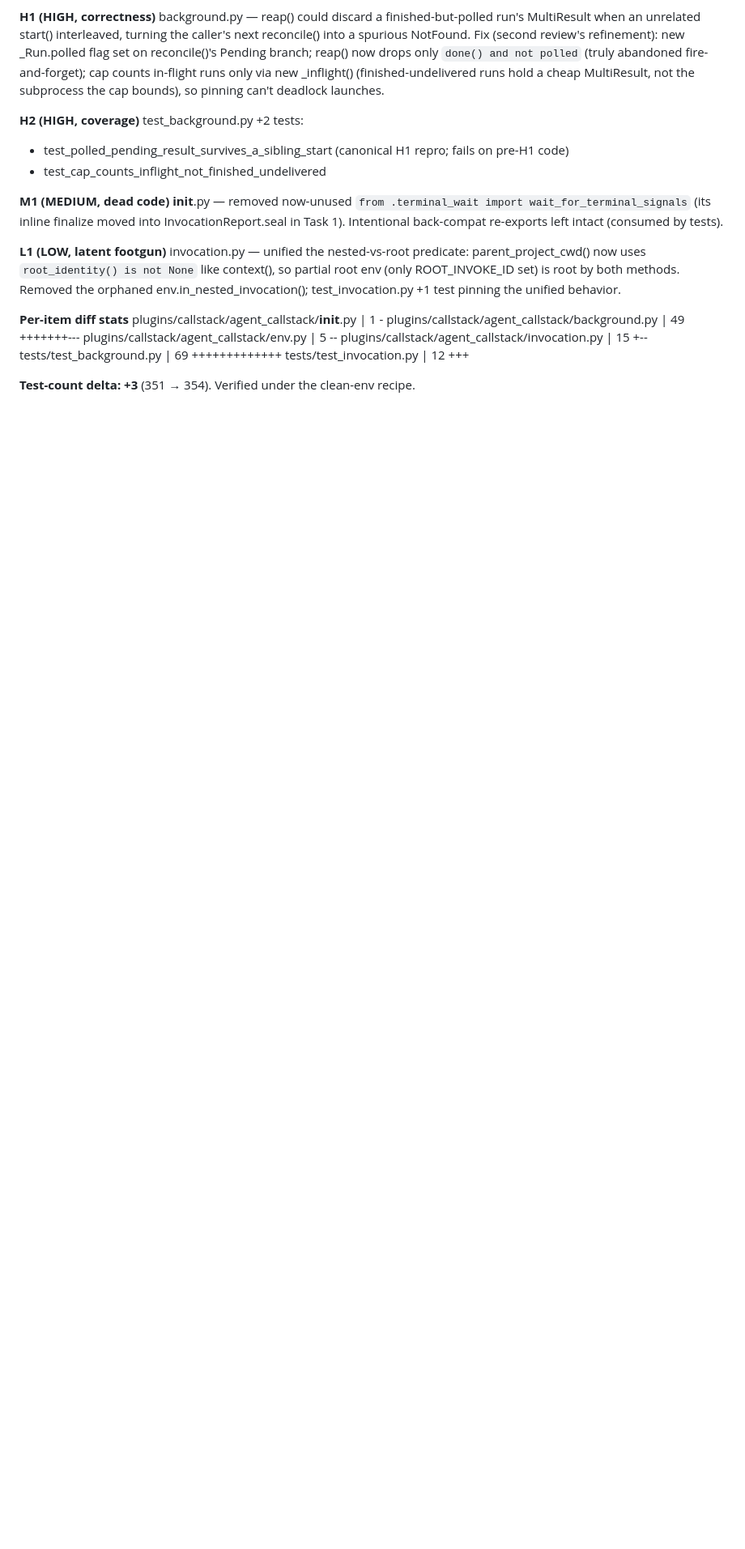
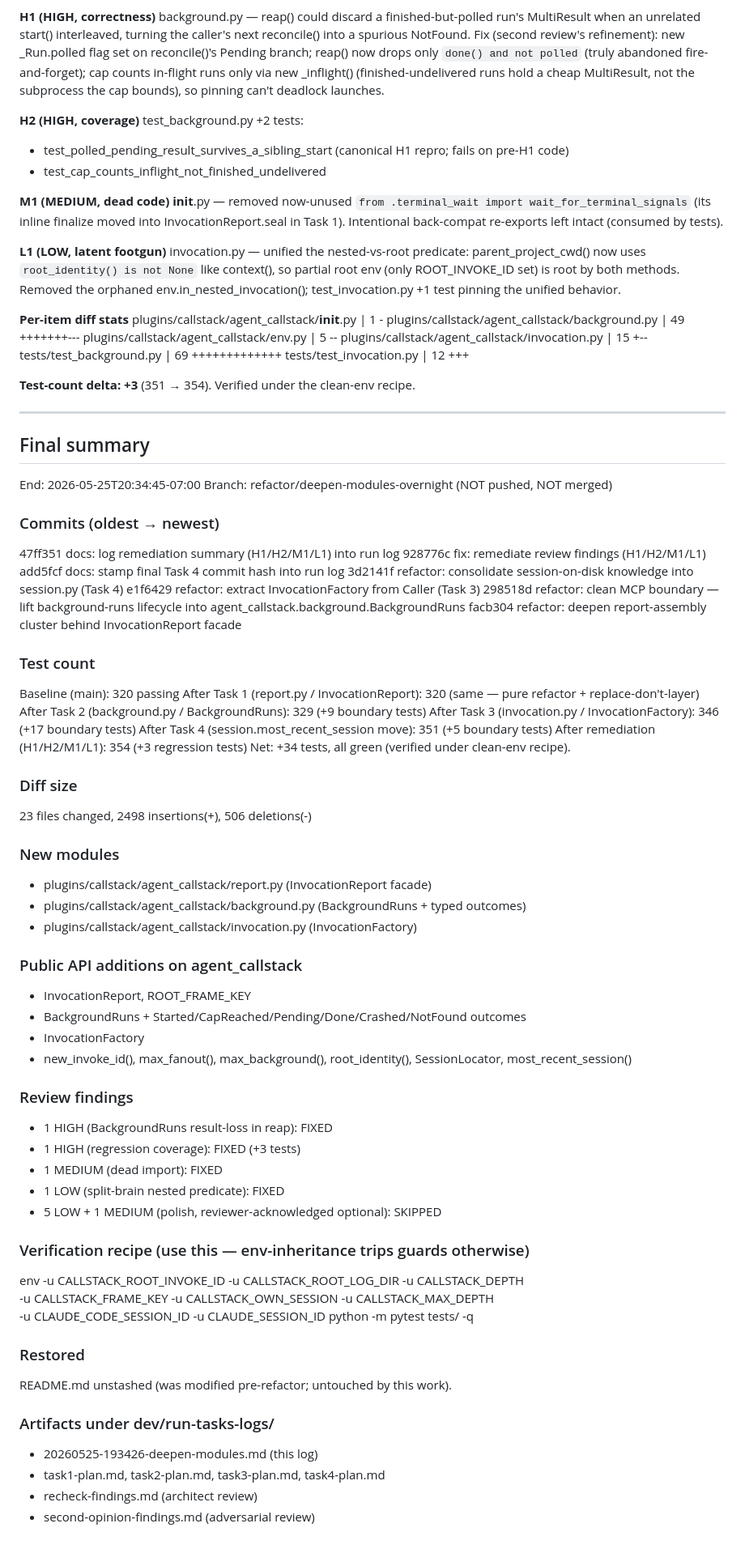
Before and after one commit to unwind-labs/callstack, a Markdown page: dev/run-tasks-logs/20260525-193426-deepen-modules.md, the part around the change. Shown at 81% size. Drawn GitHub-style; blank space fills up the shorter version.

Commit message:
docs: README depth bump + final run-log summary
- README.md: max nested call depth corrected from 5 to 64 (matches
  current MAX_DEPTH ceiling).
- dev/run-tasks-logs/20260525-193426-deepen-modules.md: append the
  overnight run's final summary section (commits, test count, diff
  size, new modules, review-finding triage, verification recipe).

```diff
--- a/dev/run-tasks-logs/20260525-193426-deepen-modules.md
+++ b/dev/run-tasks-logs/20260525-193426-deepen-modules.md
@@ -249,3 +249,63 @@ methods. Removed the orphaned env.in_nested_invocation(); test_invocation.py
  tests/test_invocation.py                        | 12 +++
 
 **Test-count delta: +3** (351 → 354). Verified under the clean-env recipe.
+
+---
+
+## Final summary
+End: 2026-05-25T20:34:45-07:00
+Branch: refactor/deepen-modules-overnight (NOT pushed, NOT merged)
+
+### Commits (oldest → newest)
+47ff351 docs: log remediation summary (H1/H2/M1/L1) into run log
+928776c fix: remediate review findings (H1/H2/M1/L1)
+add5fcf docs: stamp final Task 4 commit hash into run log
+3d2141f refactor: consolidate session-on-disk knowledge into session.py (Task 4)
+e1f6429 refactor: extract InvocationFactory from Caller (Task 3)
+298518d refactor: clean MCP boundary — lift background-runs lifecycle into agent_callstack.background.BackgroundRuns
+facb304 refactor: deepen report-assembly cluster behind InvocationReport facade
+
+### Test count
+Baseline (main): 320 passing
+After Task 1 (report.py / InvocationReport):                  320 (same — pure refactor + replace-don't-layer)
+After Task 2 (background.py / BackgroundRuns):                329 (+9 boundary tests)
+After Task 3 (invocation.py / InvocationFactory):             346 (+17 boundary tests)
+After Task 4 (session.most_recent_session move):              351 (+5 boundary tests)
+After remediation (H1/H2/M1/L1):                              354 (+3 regression tests)
+Net: +34 tests, all green (verified under clean-env recipe).
+
+### Diff size
+ 23 files changed, 2498 insertions(+), 506 deletions(-)
+
+### New modules
+- plugins/callstack/agent_callstack/report.py (InvocationReport facade)
+- plugins/callstack/agent_callstack/background.py (BackgroundRuns + typed outcomes)
+- plugins/callstack/agent_callstack/invocation.py (InvocationFactory)
+
+### Public API additions on agent_callstack
+- InvocationReport, ROOT_FRAME_KEY
+- BackgroundRuns + Started/CapReached/Pending/Done/Crashed/NotFound outcomes
+- InvocationFactory
+- new_invoke_id(), max_fanout(), max_background(), root_identity(), SessionLocator,
+  most_recent_session()
+
+### Review findings
+- 1 HIGH (BackgroundRuns result-loss in reap): FIXED
+- 1 HIGH (regression coverage): FIXED (+3 tests)
+- 1 MEDIUM (dead import): FIXED
+- 1 LOW (split-brain nested predicate): FIXED
+- 5 LOW + 1 MEDIUM (polish, reviewer-acknowledged optional): SKIPPED
+
+### Verification recipe (use this — env-inheritance trips guards otherwise)
+  env -u CALLSTACK_ROOT_INVOKE_ID -u CALLSTACK_ROOT_LOG_DIR -u CALLSTACK_DEPTH \
+      -u CALLSTACK_FRAME_KEY -u CALLSTACK_OWN_SESSION -u CALLSTACK_MAX_DEPTH \
+      -u CLAUDE_CODE_SESSION_ID -u CLAUDE_SESSION_ID python -m pytest tests/ -q
+
+### Restored
+README.md unstashed (was modified pre-refactor; untouched by this work).
+
+### Artifacts under dev/run-tasks-logs/
+- 20260525-193426-deepen-modules.md (this log)
+- task1-plan.md, task2-plan.md, task3-plan.md, task4-plan.md
+- recheck-findings.md  (architect review)
+- second-opinion-findings.md  (adversarial review)
```
Also changed, not shown: README.md (+1 -1 lines).
